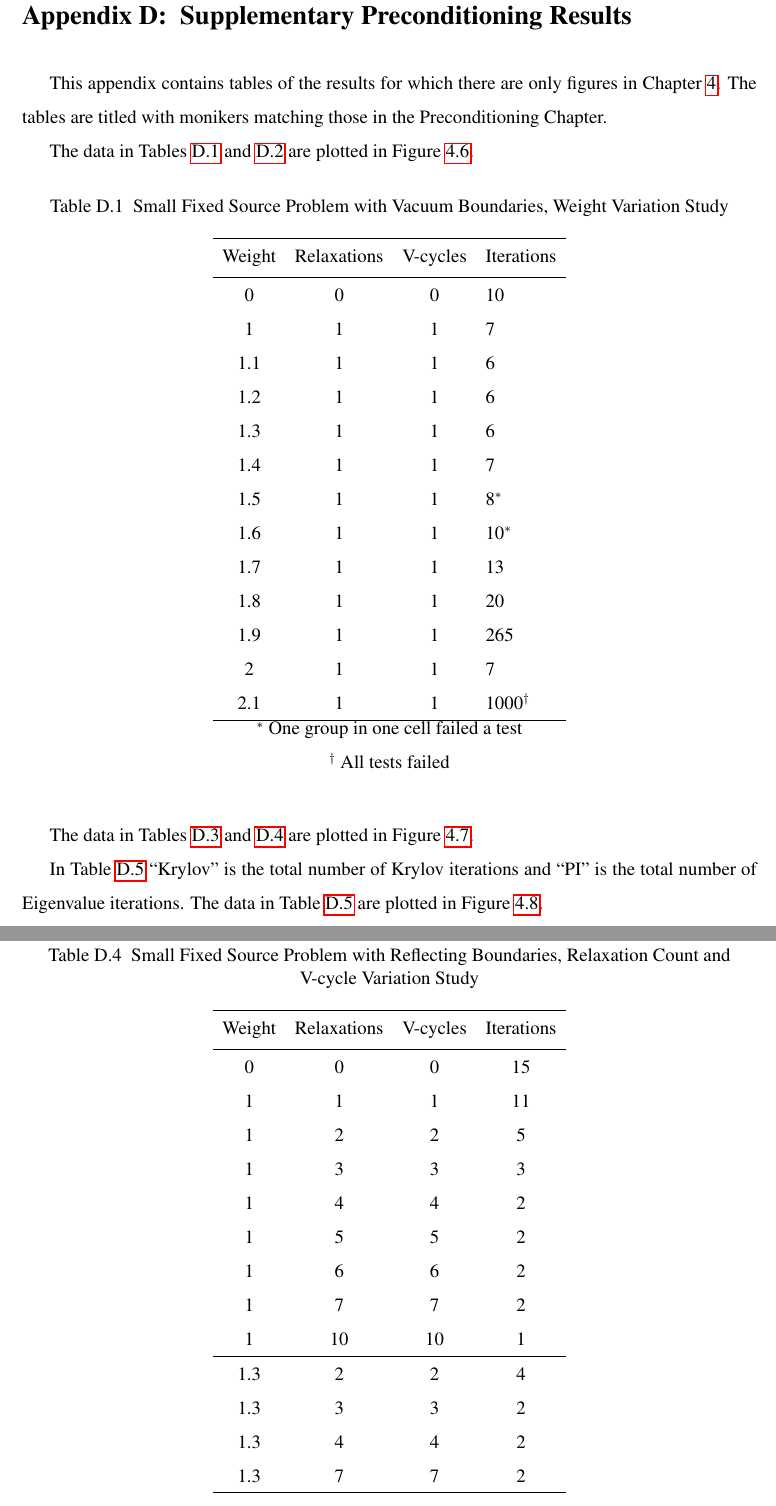
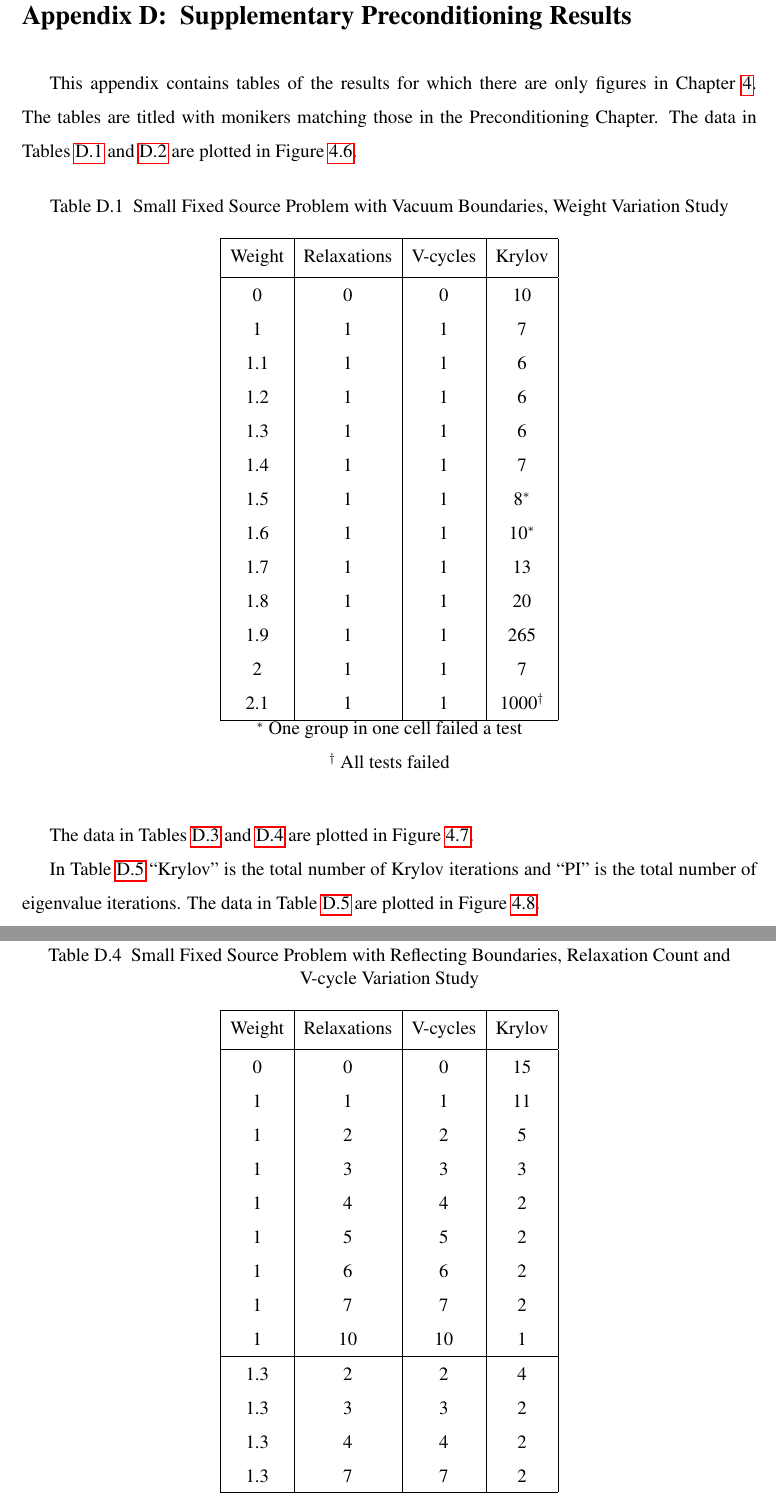
Before and after one commit to rachelslaybaugh/RNS_Thesis, a LaTeX thesis (main.tex, which reads PrecondResults.tex): two parts of pages 179 and 182 of 183, joined at a grey line, cut so that both start at the same text. Compiled offline with pdfLaTeX.

Commit message:
final readthrough and edit of preconditioning results appendix; added verticle lines to the tables.

```diff
--- a/PrecondResults.tex
+++ b/PrecondResults.tex
@@ -3,15 +3,13 @@
 
 \chapter{Supplementary Preconditioning Results}
 \label{sec:AppendixD}
-This appendix contains tables of the results for which there are only figures in Chapter~\ref{sec:Chp4}. The tables are titled with monikers matching those in the Preconditioning Chapter.
-
-The data in Tables~\ref{table:FxdSrcTstVacWeight} and \ref{table:FxdSrcTstVacRV} are plotted in Figure~\ref{fig:FxdSrcVac}.
+This appendix contains tables of the results for which there are only figures in Chapter~\ref{sec:Chp4}. The tables are titled with monikers matching those in the Preconditioning Chapter. The data in Tables~\ref{table:FxdSrcTstVacWeight} and \ref{table:FxdSrcTstVacRV} are plotted in Figure~\ref{fig:FxdSrcVac}.
 \begin{table}[!h]
 \caption{Small Fixed Source Problem with Vacuum Boundaries, Weight Variation Study}
 \begin{center}
-\begin{tabular}{c c c l}
+\begin{tabular}{| c | c | c | c |}
 \hline
-Weight & Relaxations & V-cycles & Iterations \\[0.5ex]
+Weight & Relaxations & V-cycles & Krylov \\[0.5ex]
 \hline
 0    & 0 & 0 & 10 \\
 1    & 1 & 1 & 7 \\
@@ -84,9 +82,9 @@ $^{\dagger}$ All tests failed
 \begin{table}[!h]
 \caption{Small Fixed Source Problem with Reflecting Boundaries, Relaxation Count and V-cycle Variation Study}
 \begin{center}
-\begin{tabular}{c c c c}
+\begin{tabular}{|c |c |c |c|}
 \hline
-Weight & Relaxations & V-cycles & Iterations \\[0.5ex]
+Weight & Relaxations & V-cycles & Krylov \\[0.5ex]
 \hline
 0  & 0 & 0 & 15 \\
 1 & 1 & 1 & 11 \\
@@ -108,7 +106,7 @@ Weight & Relaxations & V-cycles & Iterations \\[0.5ex]
 \label{table:FxdSrcTstReflRV}
 \end{table}
 
-In Table \ref{table:2-D c5g7} ``Krylov'' is the total number of Krylov iterations and ``PI'' is the total number of Eigenvalue iterations. The data in Table~\ref{table:2-D c5g7} are plotted in Figure~\ref{fig:2-Dc5g7PI}.
+In Table \ref{table:2-D c5g7} ``Krylov'' is the total number of Krylov iterations and ``PI'' is the total number of eigenvalue iterations. The data in Table~\ref{table:2-D c5g7} are plotted in Figure~\ref{fig:2-Dc5g7PI}.
 %
 \begin{table}[!h]
 \caption{2-D C5G7 Benchmark, Preconditioner Weight Variation with Power Iteration}
```
Also changed, not shown: PrecondResults.tex (14 more changed lines).
